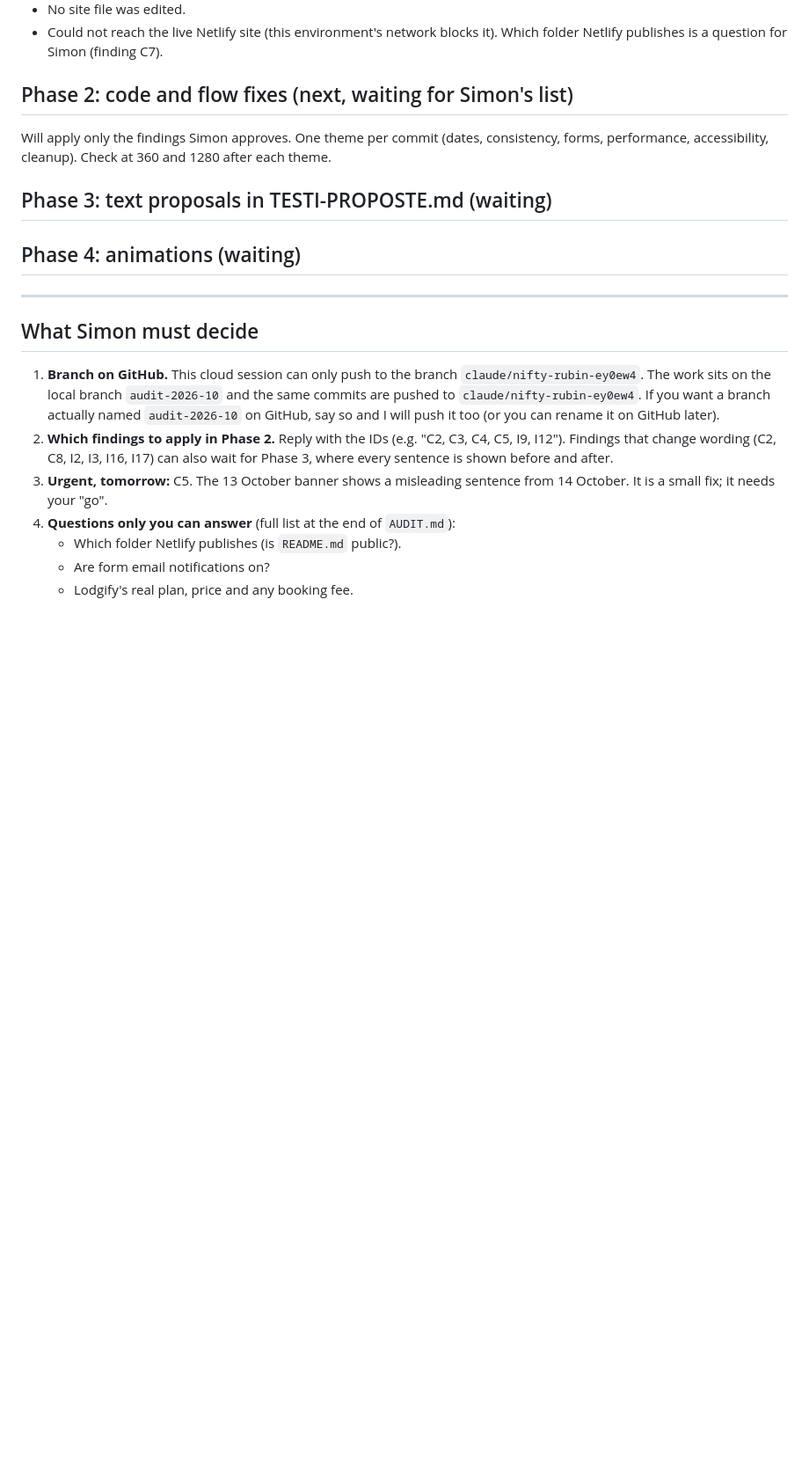
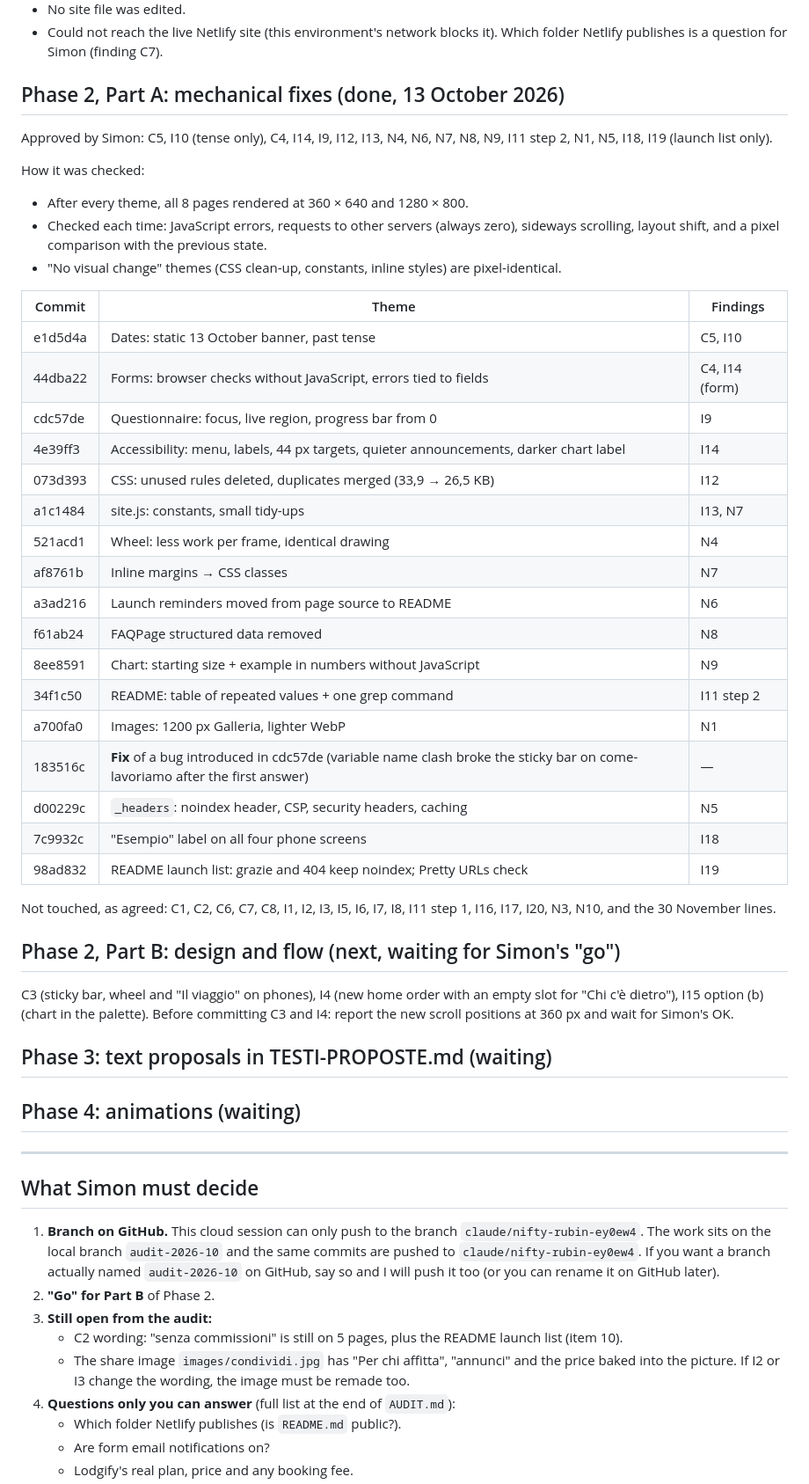
Before and after one commit to SimonRajakumar/Ospite, a Markdown page: PROGRESSO.md, the part around the change. Shown at 88% size. GitHub-like rendering; blank space fills up the shorter version.

```diff
--- a/PROGRESSO.md
+++ b/PROGRESSO.md
@@ -31,9 +31,40 @@ Done:
 - No site file was edited.
 - Could not reach the live Netlify site (this environment's network blocks it). Which folder Netlify publishes is a question for Simon (finding C7).
 
-## Phase 2: code and flow fixes (next, waiting for Simon's list)
+## Phase 2, Part A: mechanical fixes (done, 13 October 2026)
 
-Will apply only the findings Simon approves. One theme per commit (dates, consistency, forms, performance, accessibility, cleanup). Check at 360 and 1280 after each theme.
+Approved by Simon: C5, I10 (tense only), C4, I14, I9, I12, I13, N4, N6, N7, N8, N9, I11 step 2, N1, N5, I18, I19 (launch list only).
+
+How it was checked:
+- After every theme, all 8 pages rendered at 360 × 640 and 1280 × 800.
+- Checked each time: JavaScript errors, requests to other servers (always zero), sideways scrolling, layout shift, and a pixel comparison with the previous state.
+- "No visual change" themes (CSS clean-up, constants, inline styles) are pixel-identical.
+
+| Commit | Theme | Findings |
+|---|---|---|
+| e1d5d4a | Dates: static 13 October banner, past tense | C5, I10 |
+| 44dba22 | Forms: browser checks without JavaScript, errors tied to fields | C4, I14 (form) |
+| cdc57de | Questionnaire: focus, live region, progress bar from 0 | I9 |
+| 4e39ff3 | Accessibility: menu, labels, 44 px targets, quieter announcements, darker chart label | I14 |
+| 073d393 | CSS: unused rules deleted, duplicates merged (33,9 → 26,5 KB) | I12 |
+| a1c1484 | site.js: constants, small tidy-ups | I13, N7 |
+| 521acd1 | Wheel: less work per frame, identical drawing | N4 |
+| af8761b | Inline margins → CSS classes | N7 |
+| a3ad216 | Launch reminders moved from page source to README | N6 |
+| f61ab24 | FAQPage structured data removed | N8 |
+| 8ee8591 | Chart: starting size + example in numbers without JavaScript | N9 |
+| 34f1c50 | README: table of repeated values + one grep command | I11 step 2 |
+| a700fa0 | Images: 1200 px Galleria, lighter WebP | N1 |
+| 183516c | **Fix** of a bug introduced in cdc57de (variable name clash broke the sticky bar on come-lavoriamo after the first answer) | — |
+| d00229c | `_headers`: noindex header, CSP, security headers, caching | N5 |
+| 7c9932c | "Esempio" label on all four phone screens | I18 |
+| 98ad832 | README launch list: grazie and 404 keep noindex; Pretty URLs check | I19 |
+
+Not touched, as agreed: C1, C2, C6, C7, C8, I1, I2, I3, I5, I6, I7, I8, I11 step 1, I16, I17, I20, N3, N10, and the 30 November lines.
+
+## Phase 2, Part B: design and flow (next, waiting for Simon's "go")
+
+C3 (sticky bar, wheel and "Il viaggio" on phones), I4 (new home order with an empty slot for "Chi c'è dietro"), I15 option (b) (chart in the palette). Before committing C3 and I4: report the new scroll positions at 360 px and wait for Simon's OK.
 ## Phase 3: text proposals in TESTI-PROPOSTE.md (waiting)
 ## Phase 4: animations (waiting)
 
@@ -42,8 +73,10 @@ Will apply only the findings Simon approves. One theme per commit (dates, consis
 ## What Simon must decide
 
 1. **Branch on GitHub.** This cloud session can only push to the branch `claude/nifty-rubin-ey0ew4`. The work sits on the local branch `audit-2026-10` and the same commits are pushed to `claude/nifty-rubin-ey0ew4`. If you want a branch actually named `audit-2026-10` on GitHub, say so and I will push it too (or you can rename it on GitHub later).
-2. **Which findings to apply in Phase 2.** Reply with the IDs (e.g. "C2, C3, C4, C5, I9, I12"). Findings that change wording (C2, C8, I2, I3, I16, I17) can also wait for Phase 3, where every sentence is shown before and after.
-3. **Urgent, tomorrow:** C5. The 13 October banner shows a misleading sentence from 14 October. It is a small fix; it needs your "go".
+2. **"Go" for Part B** of Phase 2.
+3. **Still open from the audit:**
+   - C2 wording: "senza commissioni" is still on 5 pages, plus the README launch list (item 10).
+   - The share image `images/condividi.jpg` has "Per chi affitta", "annunci" and the price baked into the picture. If I2 or I3 change the wording, the image must be remade too.
 4. **Questions only you can answer** (full list at the end of `AUDIT.md`):
    - Which folder Netlify publishes (is `README.md` public?).
    - Are form email notifications on?
```
Also changed, not shown: prova sito Ospite 3/sito/README.md (+1 -1 lines).
